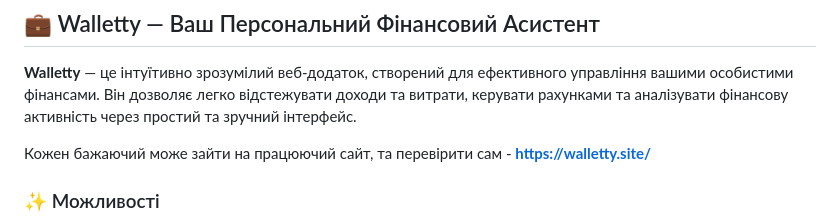
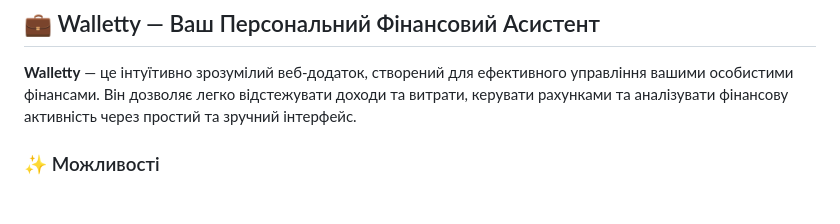
Before and after one commit to wolfzex/Walletty, a Markdown page: README.md, the part around the change. Drawn GitHub-style; blank space fills up the shorter version.

```diff
--- a/README.md
+++ b/README.md
@@ -1,8 +1,6 @@
 ## 💼 Walletty — Ваш Персональний Фінансовий Асистент
 
 **Walletty** — це інтуїтивно зрозумілий веб-додаток, створений для ефективного управління вашими особистими фінансами. Він дозволяє легко відстежувати доходи та витрати, керувати рахунками та аналізувати фінансову активність через простий та зручний інтерфейс.
-
-Кожен бажаючий може зайти на працюючий сайт, та перевірити сам - **https://walletty.site/**
 
 ### ✨ Можливості
 
```
